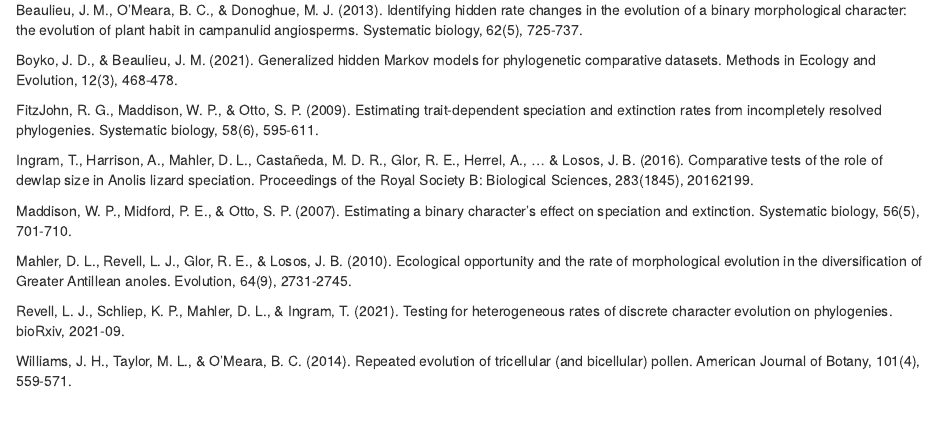
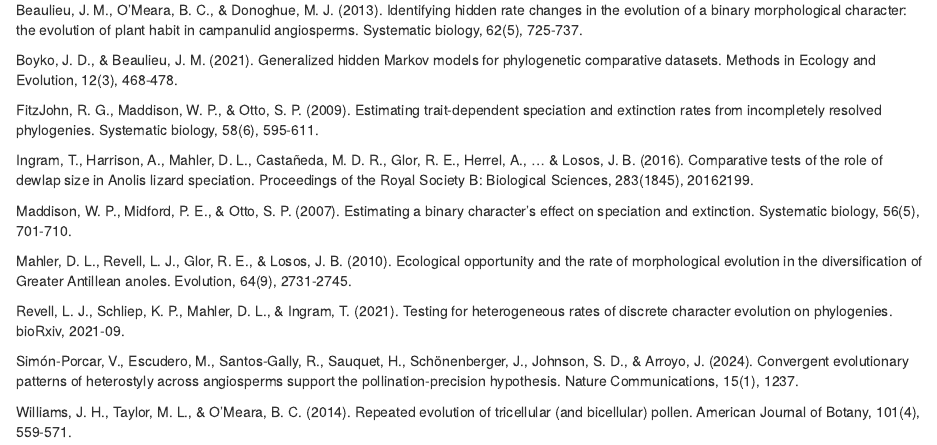
Before and after one commit to amesclir/MPC_S6, an R Markdown document (PCM_S6.Rmd): the page in a window 1100 px wide, from 12410 px down. Rendered offline with R 4.5, knitr and Pandoc, with nearby package versions; some code elsewhere in the file could not run offline.

Commit message:
final changes

```diff
--- a/PCM_S6.Rmd
+++ b/PCM_S6.Rmd
@@ -411,4 +411,6 @@ Mahler, D. L., Revell, L. J., Glor, R. E., & Losos, J. B. (2010). Ecological opp
 
 Revell, L. J., Schliep, K. P., Mahler, D. L., & Ingram, T. (2021). Testing for heterogeneous rates of discrete character evolution on phylogenies. bioRxiv, 2021-09.
 
+Simón-Porcar, V., Escudero, M., Santos-Gally, R., Sauquet, H., Schönenberger, J., Johnson, S. D., & Arroyo, J. (2024). Convergent evolutionary patterns of heterostyly across angiosperms support the pollination-precision hypothesis. Nature Communications, 15(1), 1237.
+
 Williams, J. H., Taylor, M. L., & O'Meara, B. C. (2014). Repeated evolution of tricellular (and bicellular) pollen. American Journal of Botany, 101(4), 559-571.
```
